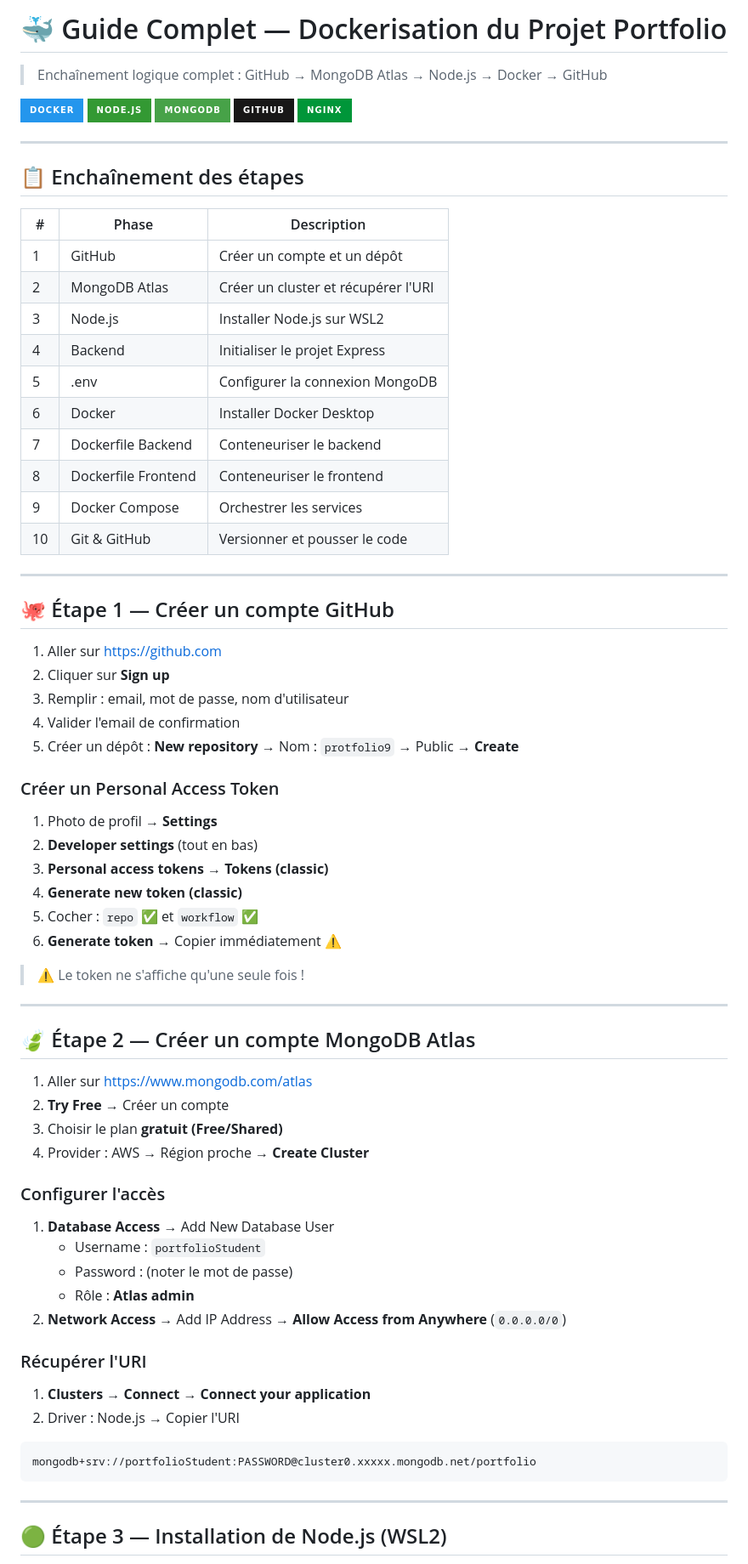
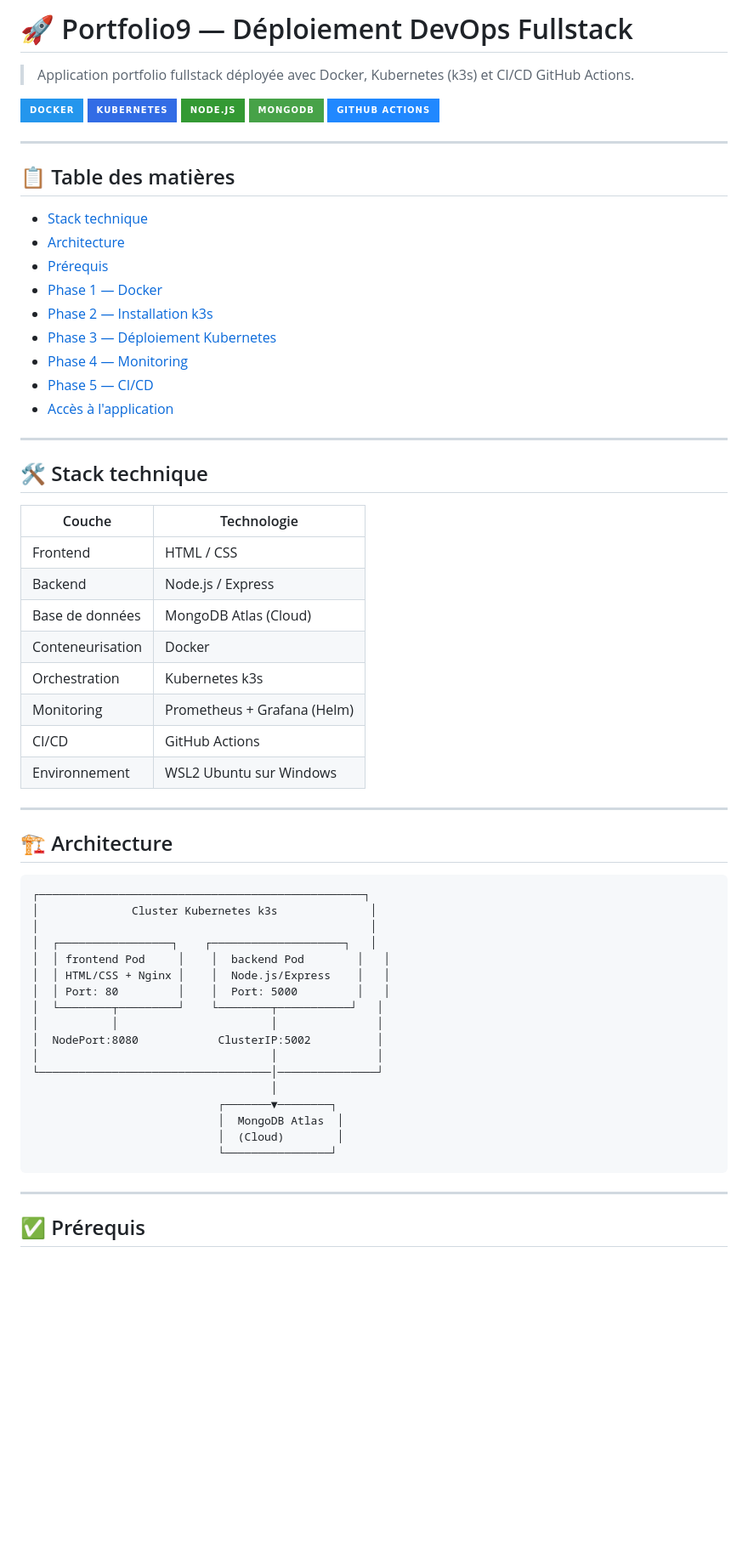
Before and after one commit to wissal5-rtibi/protfolio9, a Markdown page: README.md, the part around one of its changes. Shown at 85% size. Drawn GitHub-style; badges without logos; blank space fills up the shorter version.

Commit message:
Add complete DevOps README

````diff
--- a/README.md
+++ b/README.md
@@ -1,78 +1,67 @@
-# 🐳 Guide Complet — Dockerisation du Projet Portfolio
+# 🚀 Portfolio9 — Déploiement DevOps Fullstack
 
-> Enchaînement logique complet : GitHub → MongoDB Atlas → Node.js → Docker → GitHub
+> Application portfolio fullstack déployée avec Docker, Kubernetes (k3s) et CI/CD GitHub Actions.
 
 ![Docker](https://img.shields.io/badge/Docker-2496ED?style=for-the-badge&logo=docker&logoColor=white)
+![Kubernetes](https://img.shields.io/badge/Kubernetes-326CE5?style=for-the-badge&logo=kubernetes&logoColor=white)
 ![Node.js](https://img.shields.io/badge/Node.js-339933?style=for-the-badge&logo=nodedotjs&logoColor=white)
 ![MongoDB](https://img.shields.io/badge/MongoDB-47A248?style=for-the-badge&logo=mongodb&logoColor=white)
-![GitHub](https://img.shields.io/badge/GitHub-181717?style=for-the-badge&logo=github&logoColor=white)
-![Nginx](https://img.shields.io/badge/Nginx-009639?style=for-the-badge&logo=nginx&logoColor=white)
+![GitHub Actions](https://img.shields.io/badge/GitHub_Actions-2088FF?style=for-the-badge&logo=githubactions&logoColor=white)
 
 ---
 
-## 📋 Enchaînement des étapes
+## 📋 Table des matières
 
-| # | Phase | Description |
-|---|---|---|
-| 1 | GitHub | Créer un compte et un dépôt |
-| 2 | MongoDB Atlas | Créer un cluster et récupérer l'URI |
-| 3 | Node.js | Installer Node.js sur WSL2 |
-| 4 | Backend | Initialiser le projet Express |
-| 5 | .env | Configurer la connexion MongoDB |
-| 6 | Docker | Installer Docker Desktop |
-| 7 | Dockerfile Backend | Conteneuriser le backend |
-| 8 | Dockerfile Frontend | Conteneuriser le frontend |
-| 9 | Docker Compose | Orchestrer les services |
-| 10 | Git & GitHub | Versionner et pousser le code |
+- [Stack technique](#-stack-technique)
+- [Architecture](#-architecture)
+- [Prérequis](#-prérequis)
+- [Phase 1 — Docker](#-phase-1--docker)
+- [Phase 2 — Installation k3s](#-phase-2--installation-k3s)
+- [Phase 3 — Déploiement Kubernetes](#-phase-3--déploiement-kubernetes)
+- [Phase 4 — Monitoring](#-phase-4--monitoring-prometheus--grafana)
+- [Phase 5 — CI/CD](#-phase-5--cicd-github-actions)
+- [Accès à l'application](#-accès-à-lapplication)
 
 ---
 
-## 🐙 Étape 1 — Créer un compte GitHub
+## 🛠 Stack technique
 
-1. Aller sur [https://github.com](https://github.com)
-2. Cliquer sur **Sign up**
-3. Remplir : email, mot de passe, nom d'utilisateur
-4. Valider l'email de confirmation
-5. Créer un dépôt : **New repository** → Nom : `protfolio9` → Public → **Create**
-
-### Créer un Personal Access Token
-
-1. Photo de profil → **Settings**
-2. **Developer settings** (tout en bas)
-3. **Personal access tokens** → **Tokens (classic)**
-4. **Generate new token (classic)**
-5. Cocher : `repo` ✅ et `workflow` ✅
-6. **Generate token** → Copier immédiatement ⚠️
-
-> ⚠️ Le token ne s'affiche qu'une seule fois !
+| Couche | Technologie |
+|---|---|
+| Frontend | HTML / CSS |
+| Backend | Node.js / Express |
+| Base de données | MongoDB Atlas (Cloud) |
+| Conteneurisation | Docker |
+| Orchestration | Kubernetes k3s |
+| Monitoring | Prometheus + Grafana (Helm) |
+| CI/CD | GitHub Actions |
+| Environnement | WSL2 Ubuntu sur Windows |
 
 ---
 
-## 🍃 Étape 2 — Créer un compte MongoDB Atlas
-
-1. Aller sur [https://www.mongodb.com/atlas](https://www.mongodb.com/atlas)
-2. **Try Free** → Créer un compte
-3. Choisir le plan **gratuit (Free/Shared)**
-4. Provider : AWS → Région proche → **Create Cluster**
-
-### Configurer l'accès
-
-1. **Database Access** → Add New Database User
-   - Username : `portfolioStudent`
-   - Password : (noter le mot de passe)
-   - Rôle : **Atlas admin**
-2. **Network Access** → Add IP Address → **Allow Access from Anywhere** (`0.0.0.0/0`)
-
-### Récupérer l'URI
-
-1. **Clusters** → **Connect** → **Connect your application**
-2. Driver : Node.js → Copier l'URI
+## 🏗 Architecture
 
 ```
-mongodb+srv://portfolioStudent:PASSWORD@cluster0.xxxxx.mongodb.net/portfolio
+┌─────────────────────────────────────────────────┐
+│              Cluster Kubernetes k3s              │
+│                                                  │
+│  ┌─────────────────┐    ┌────────────────────┐   │
+│  │ frontend Pod     │    │  backend Pod        │   │
+│  │ HTML/CSS + Nginx │    │  Node.js/Express    │   │
+│  │ Port: 80         │    │  Port: 5000         │   │
+│  └────────┬─────────┘    └────────┬───────────┘   │
+│           │                       │               │
+│  NodePort:8080            ClusterIP:5002          │
+│                                   │               │
+└───────────────────────────────────│───────────────┘
+                                    │
+                            ┌───────▼────────┐
+                            │  MongoDB Atlas  │
+                            │  (Cloud)        │
+                            └────────────────┘
 ```
 
 ---
 
-## 🟢 Étape 3 — Installation de Node.js (WSL2)
+## ✅ Prérequis
 
````
Also changed, not shown: other parts of README.md (+343 -195 lines).
